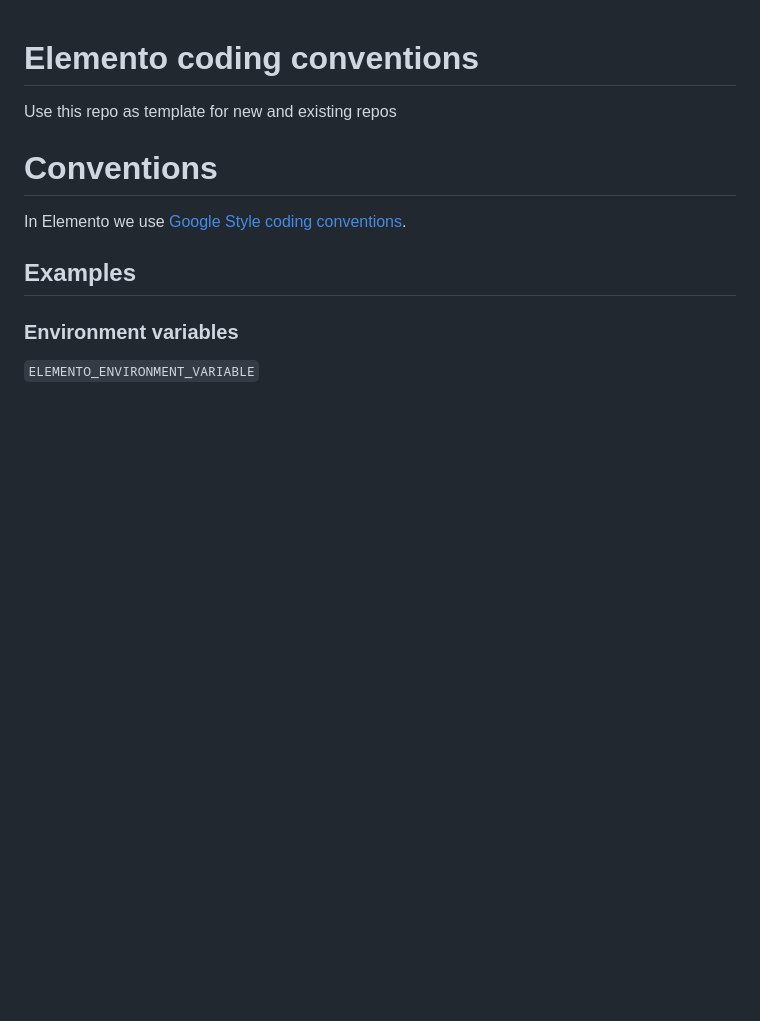
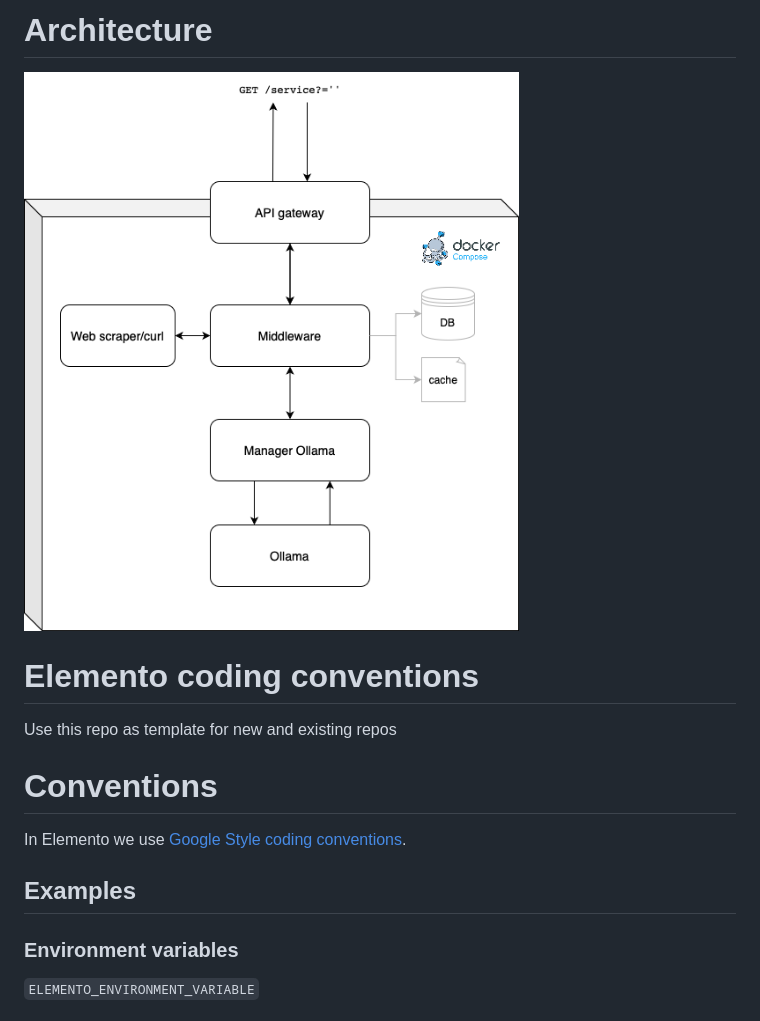
Before and after one commit to Paolo-Beci/Elemento-magic-creator, a Markdown page: Readme.md, the part around the change. Drawn GitHub-style; pictures changed too: images/architecture.png (added); blank space fills up the shorter version.

Commit message:
feat: added docker compose & files for the architecture shown in the readme

```diff
--- a/Readme.md
+++ b/Readme.md
@@ -1,3 +1,6 @@
+# Architecture
+![Architecture](images/architecture.png)
+
 # Elemento coding conventions
 
 Use this repo as template for new and existing repos
```
Also changed, not shown: 11 other files.
